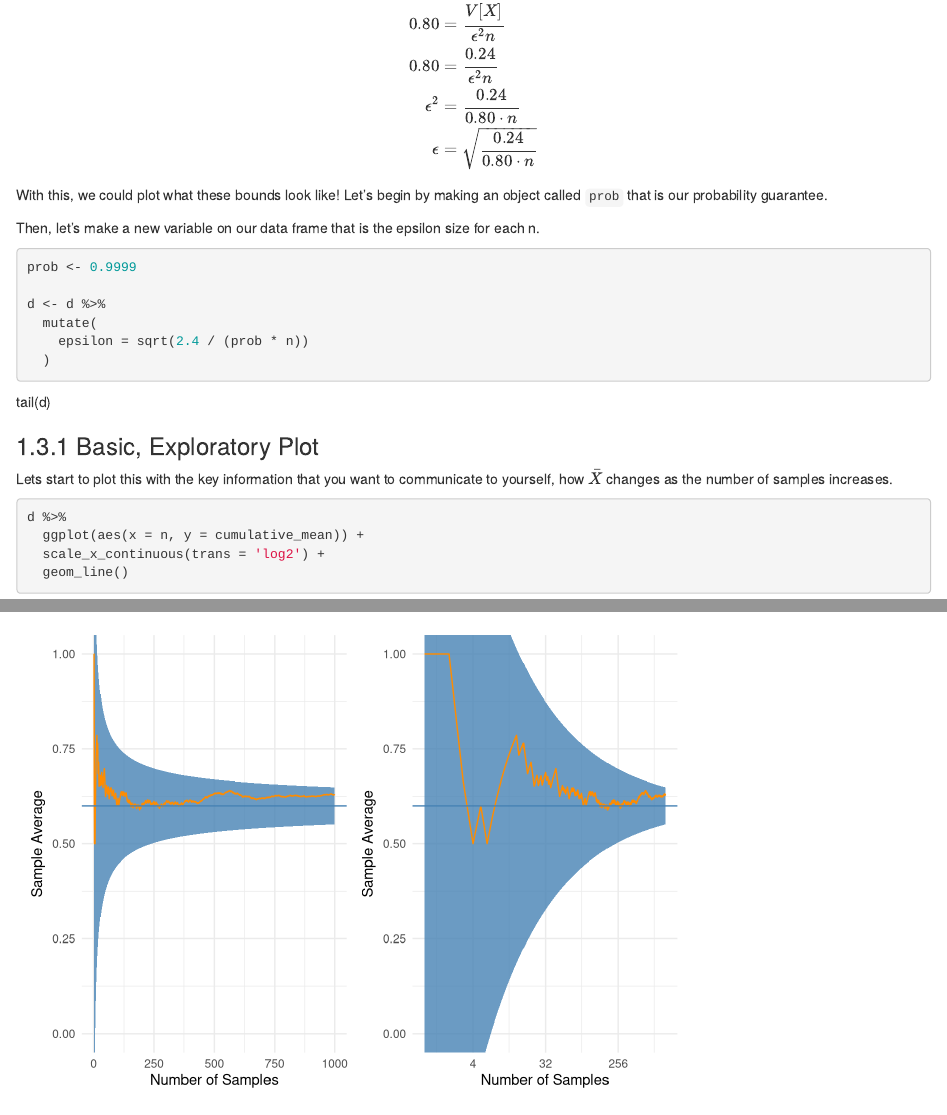
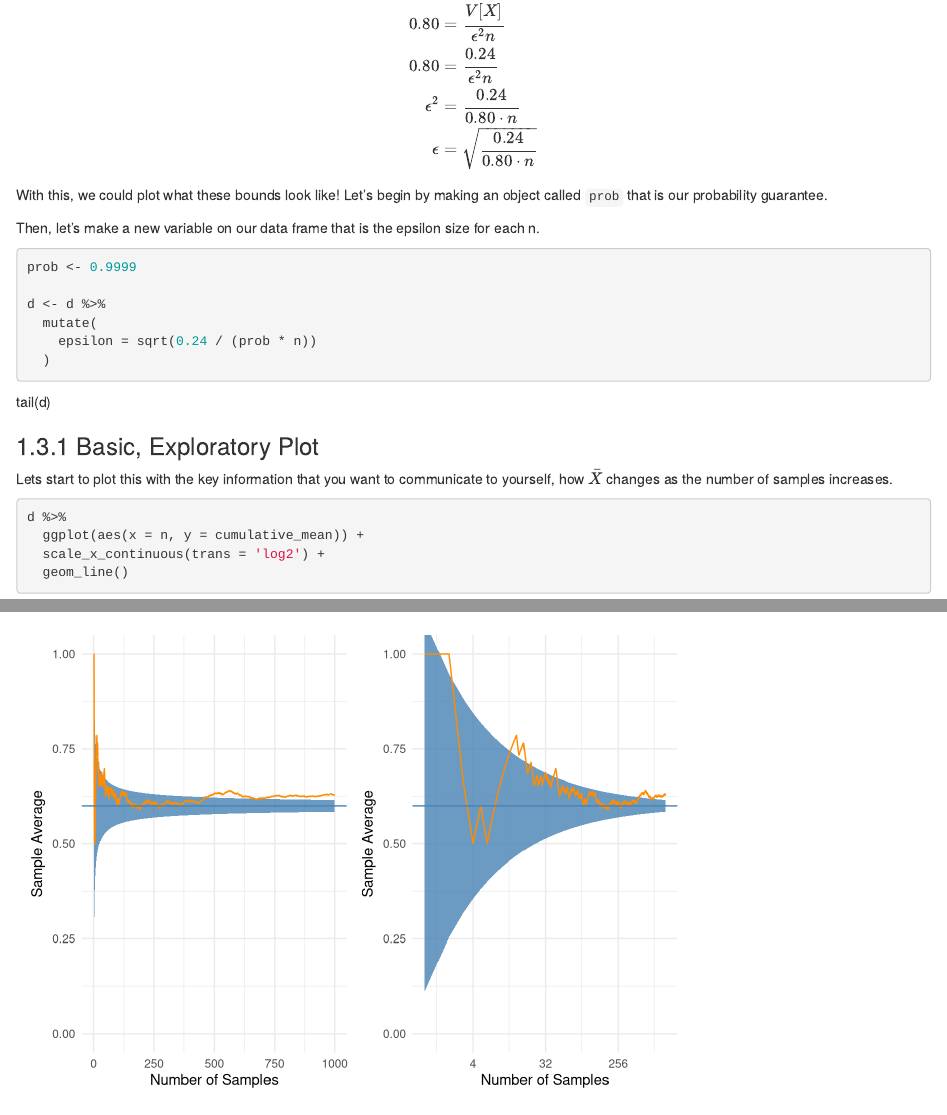
Before and after one commit to mids-w203/concept_checks, an R Markdown document (unit_05_weak-law-of-large-numbers.Rmd): the page in a window 1100 px wide, from 3760 px down, and a second part further down, joined at a grey line. Rendered offline with R 4.5, knitr and Pandoc, with nearby package versions; drawn as R Markdown's standard HTML page in place of the format the file asks for; code that draws random numbers runs with fixed seeds of ours.

Commit message:
Update epsilon value

````diff
--- a/unit_05_weak-law-of-large-numbers.Rmd
+++ b/unit_05_weak-law-of-large-numbers.Rmd
@@ -188,7 +188,7 @@ prob <- 0.9999
 
 d <- d %>%
   mutate(
-    epsilon = sqrt(2.4 / (prob * n))
+    epsilon = sqrt(0.24 / (prob * n))
   )
 ```
 
````
